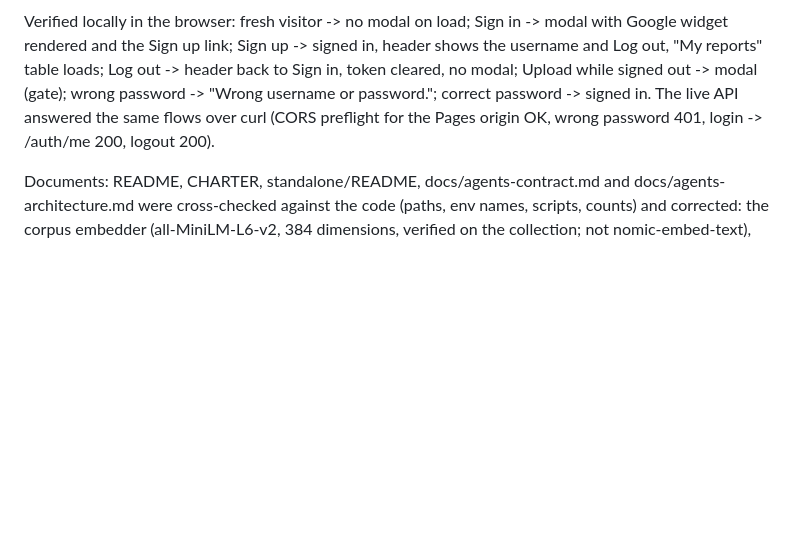
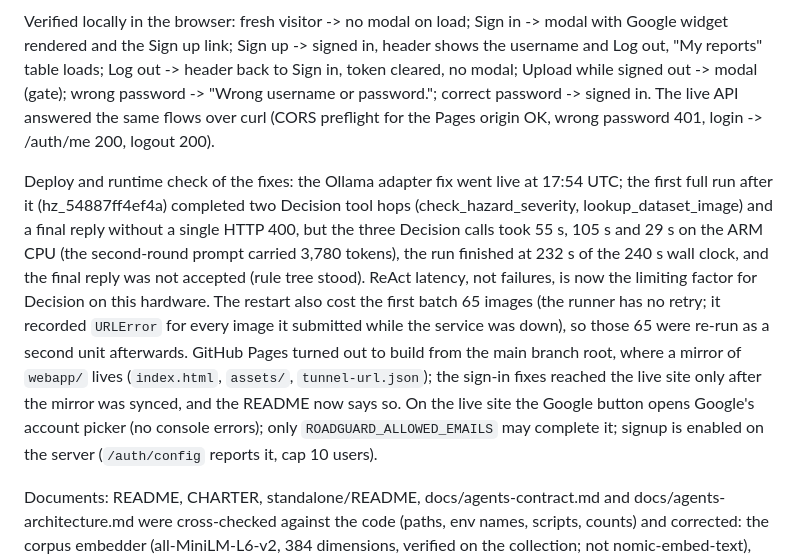
Before and after one commit to orarr2/RoadGuard, a Markdown page: docs/agent-architecture-audit-2026-10-31.md, the part around the change. Rendered like a GitHub page; blank space fills up the shorter version.

Commit message:
audit: record the runtime check after the Ollama fix, the Pages root mirror and the Google sign-in state

```diff
--- a/docs/agent-architecture-audit-2026-10-31.md
+++ b/docs/agent-architecture-audit-2026-10-31.md
@@ -247,4 +247,6 @@ Webapp sign-in (reproduced in the built-in browser against a local copy of the w
 
 Verified locally in the browser: fresh visitor -> no modal on load; Sign in -> modal with Google widget rendered and the Sign up link; Sign up -> signed in, header shows the username and Log out, "My reports" table loads; Log out -> header back to Sign in, token cleared, no modal; Upload while signed out -> modal (gate); wrong password -> "Wrong username or password."; correct password -> signed in. The live API answered the same flows over curl (CORS preflight for the Pages origin OK, wrong password 401, login -> /auth/me 200, logout 200).
 
+Deploy and runtime check of the fixes: the Ollama adapter fix went live at 17:54 UTC; the first full run after it (hz_54887ff4ef4a) completed two Decision tool hops (check_hazard_severity, lookup_dataset_image) and a final reply without a single HTTP 400, but the three Decision calls took 55 s, 105 s and 29 s on the ARM CPU (the second-round prompt carried 3,780 tokens), the run finished at 232 s of the 240 s wall clock, and the final reply was not accepted (rule tree stood). ReAct latency, not failures, is now the limiting factor for Decision on this hardware. The restart also cost the first batch 65 images (the runner has no retry; it recorded `URLError` for every image it submitted while the service was down), so those 65 were re-run as a second unit afterwards. GitHub Pages turned out to build from the main branch root, where a mirror of `webapp/` lives (`index.html`, `assets/`, `tunnel-url.json`); the sign-in fixes reached the live site only after the mirror was synced, and the README now says so. On the live site the Google button opens Google's account picker (no console errors); only `ROADGUARD_ALLOWED_EMAILS` may complete it; signup is enabled on the server (`/auth/config` reports it, cap 10 users).
+
 Documents: README, CHARTER, standalone/README, docs/agents-contract.md and docs/agents-architecture.md were cross-checked against the code (paths, env names, scripts, counts) and corrected: the corpus embedder (all-MiniLM-L6-v2, 384 dimensions, verified on the collection; not nomic-embed-text), the scenario count (100), the test count (174), the removed `scripts/benchmark.py` and `PYTHONPATH=src` commands, the implemented `/hazards/history`, the retired `check_system_health`, the Decision tool list, the autonomy flag, missing files (roadmap, diagrams, walkthrough notebook) pointed at what exists. The standalone notebook's markdown (9 passages), the team deck (8 passages: 7b vs 3b, duplicated tool line, retired tool, embedder, autonomy update) and the hand-off sheet (3 cells: catalogue path, embedder, tool list) were corrected in place.
```
